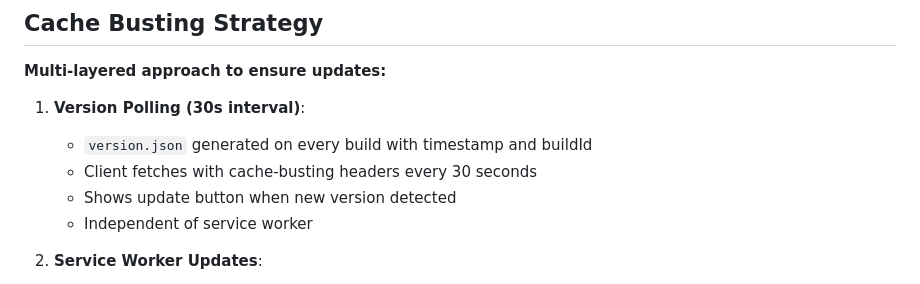
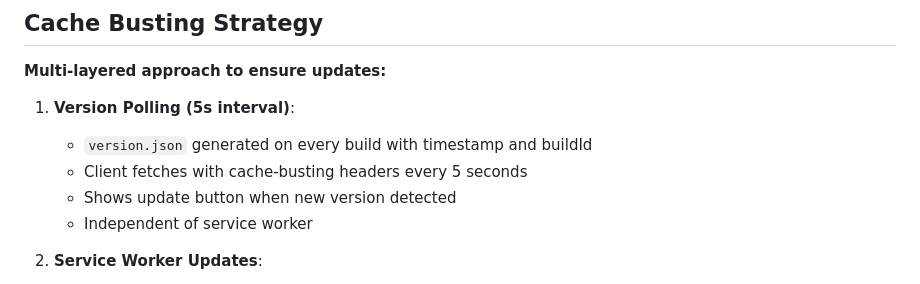
Before and after one commit to tiago-amorim-rocha/cave, a Markdown page: CLAUDE.md, the part around the change. GitHub-like rendering.

Commit message:
Update documentation to reflect 5s polling interval

```diff
--- a/CLAUDE.md
+++ b/CLAUDE.md
@@ -77,9 +77,9 @@ Shared TypeScript types and interfaces.
 
 **Multi-layered approach to ensure updates:**
 
-1. **Version Polling (30s interval)**:
+1. **Version Polling (5s interval)**:
    - `version.json` generated on every build with timestamp and buildId
-   - Client fetches with cache-busting headers every 30 seconds
+   - Client fetches with cache-busting headers every 5 seconds
    - Shows update button when new version detected
    - Independent of service worker
 
```
